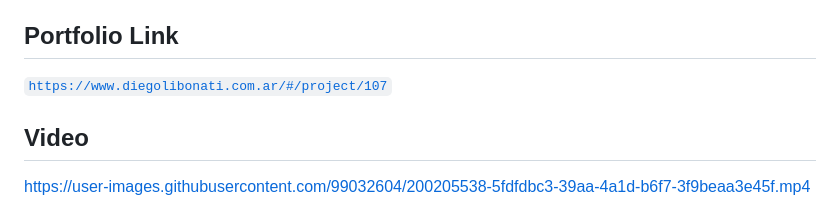
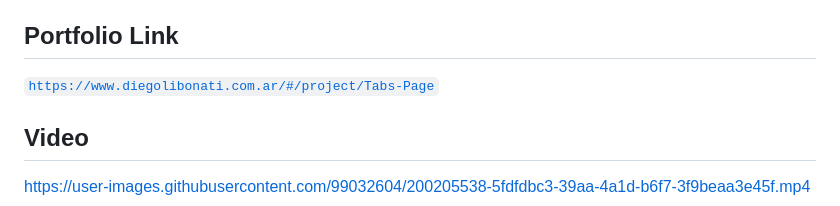
Before and after one commit to DiegoLibonati/Tabs-Page, a Markdown page: README.md, the part around the change printed below. Drawn GitHub-style.

```diff
--- a/README.md
+++ b/README.md
@@ -32,7 +32,7 @@ I made a web page that through different tabs you can get different information.
 
 ## Portfolio Link
 
-[`https://www.diegolibonati.com.ar/#/project/107`](https://www.diegolibonati.com.ar/#/project/107)
+[`https://www.diegolibonati.com.ar/#/project/Tabs-Page`](https://www.diegolibonati.com.ar/#/project/Tabs-Page)
 
 ## Video
 
```
Also changed, not shown: other parts of README.md (+1 -1 lines).
